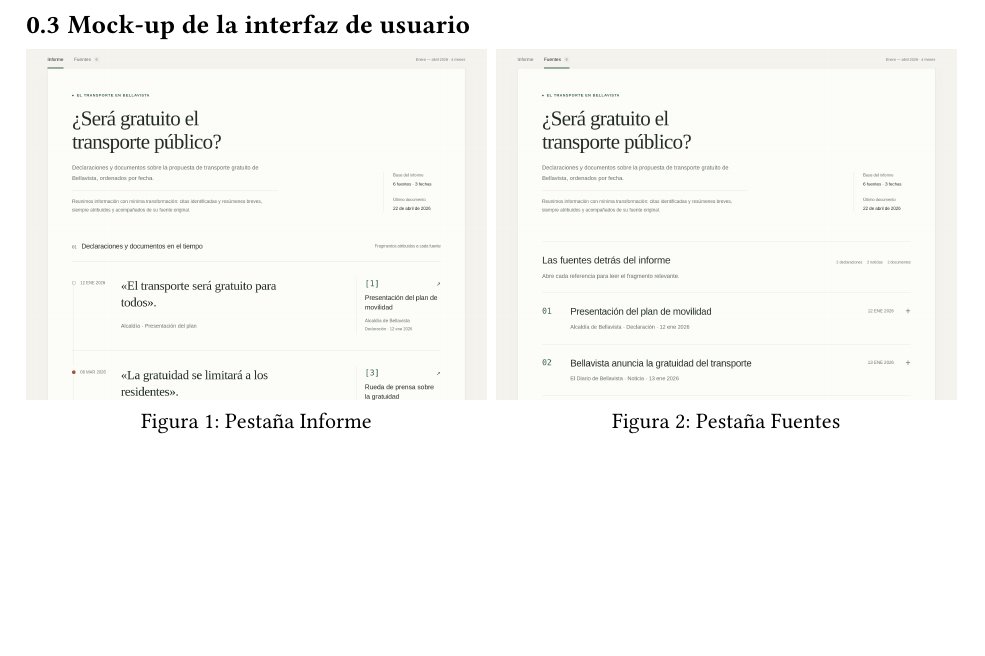
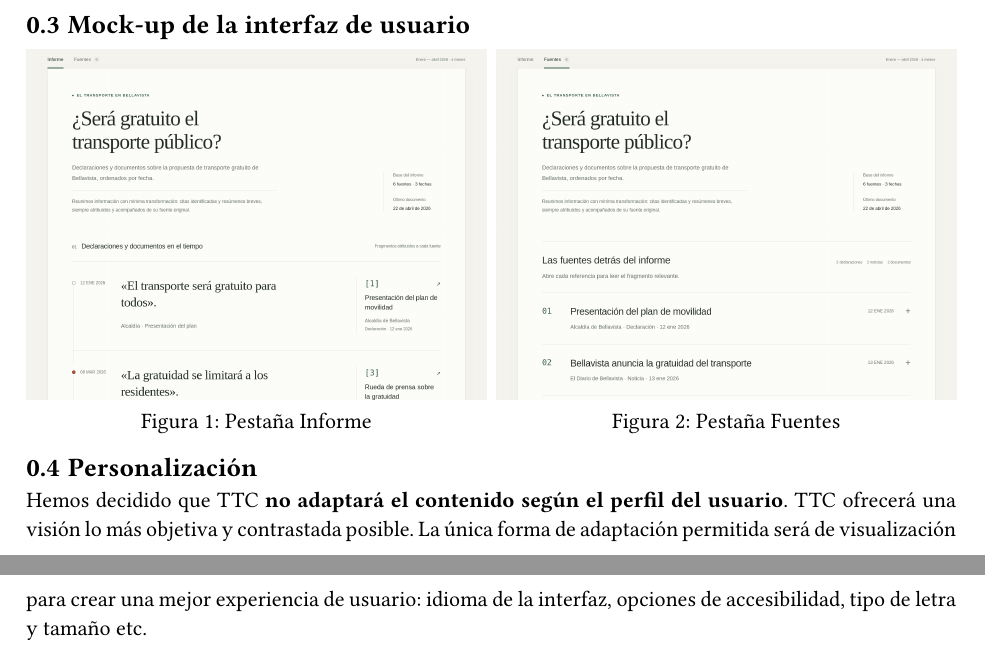
Before and after one commit to EthicsAI-UCM/TheTruthChain, a Typst document (sprint2/main.typ, which reads sprint2/personalizacion.typ): part of page 2 of 3 before the commit and two parts of pages 2 and 3 of 4 after it, the two joined at a grey line, cut so that both start at the same text, the shorter picture padded with empty space. Compiled offline with Typst 0.15.

Commit message:
personalizacion

```diff
--- /dev/null
+++ b/sprint2/personalizacion.typ
@@ -0,0 +1,5 @@
+== Personalización
+
+Hemos decidido que TTC *no adaptará el contenido según el perfil del usuario*. TTC ofrecerá una visión
+lo más objetiva y contrastada posible. La única forma de adaptación permitida será de visualización para crear una mejor experiencia de usuario: idioma de la interfaz,
+opciones de accesibilidad, tipo de letra y tamaño etc.
```
Also changed, not shown: sprint2/main.typ (+1 -0 lines).
